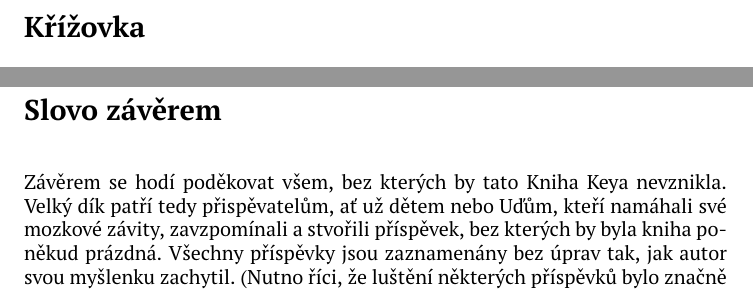
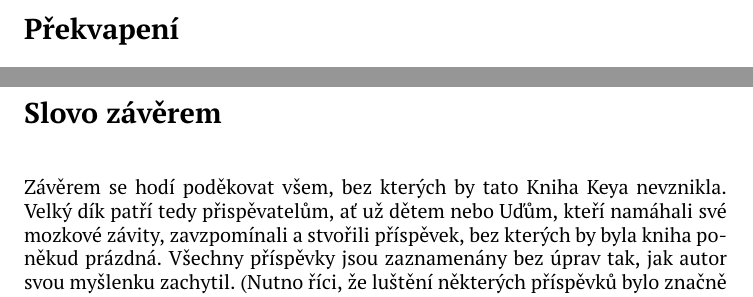
Before and after one commit to tydlitele/Kniha-Keya, a LaTeX book (kniha.tex, which reads krizovka.tex): two parts of pages 43 and 47 of 47 before the commit and two parts of pages 45 and 49 of 49 after it, joined at a grey line, cut at the place of the change. Compiled offline with pdfLaTeX.

Commit message:
drobne upravy + prostredi

```diff
--- a/kniha.tex
+++ b/kniha.tex
@@ -51,6 +51,8 @@
 %\input{frontpage}
 \includepdf[pages={1}]{img/obal.pdf}
 
+\renewcommand{\baselinestretch}{1.2}
+
 \input{predmluva}
 \input{obsah}
 
--- a/krizovka.tex
+++ b/krizovka.tex
@@ -1,4 +1,4 @@
-\chapter{Křížovka} % (fold)
+\chapter{Překvapení} % (fold)
 \label{cha:křížovka}
 
 \begin{center}
```
Also changed, not shown: img/QR/komplet.pdf, 2 other files.
